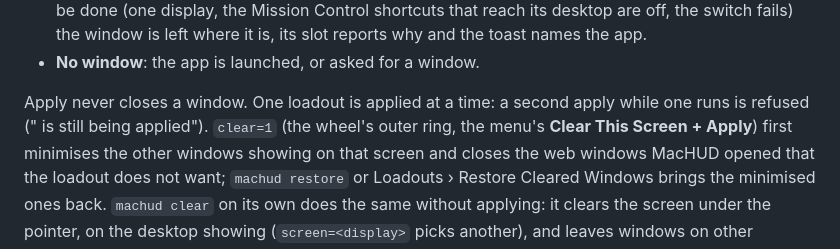
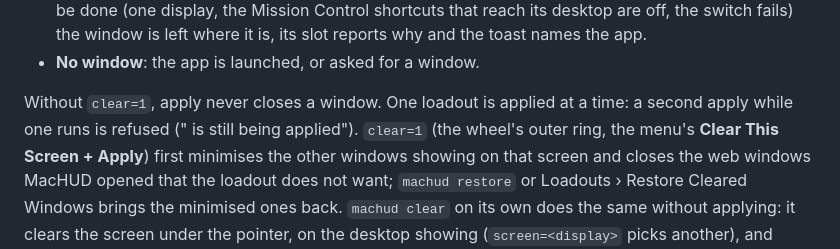
Before and after one commit to jamesrisberg/machud, a Markdown page: README.md, the part around the change. Drawn GitHub-style.

Commit message:
Docs: without clear=1, apply never closes a window

```diff
--- a/README.md
+++ b/README.md
@@ -206,7 +206,7 @@ applies to whichever you are on. What apply does with each slot's window:
   the toast names the app.
 - **No window**: the app is launched, or asked for a window.
 
-Apply never closes a window. One loadout is applied at a time: a second apply while one runs is
+Without `clear=1`, apply never closes a window. One loadout is applied at a time: a second apply while one runs is
 refused ("<name> is still being applied"). `clear=1` (the wheel's outer ring, the menu's
 **Clear This Screen + Apply**) first minimises the other windows showing on that screen and
 closes the web windows MacHUD opened that the loadout does not want; `machud restore` or
```
Also changed, not shown: docs/PLACEMENT.md (+1 -1 lines).
